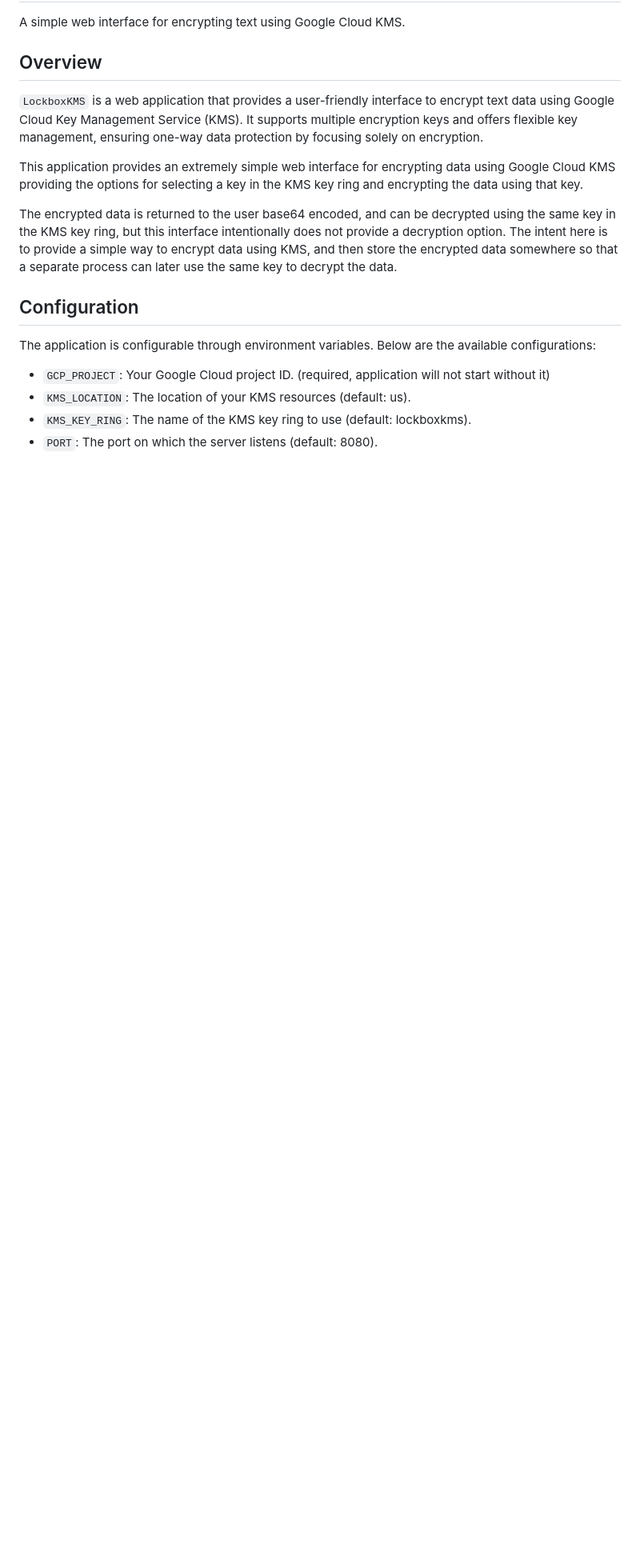
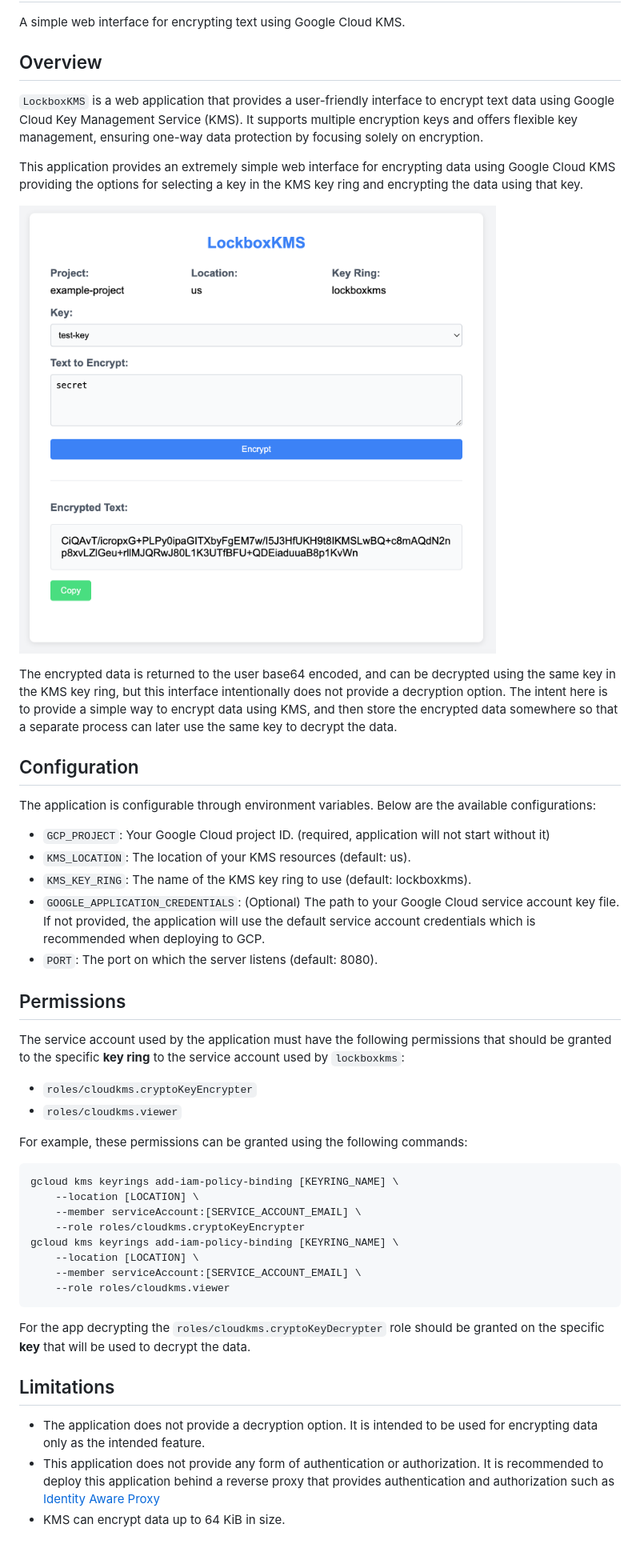
Before and after one commit to UnitVectorY-Labs/lockboxkms, a Markdown page: README.md, the part around the change. Shown: that part at 80% size. Drawn GitHub-style; pictures changed too: assets/interface.png (added); blank space fills up the shorter version.

Commit message:
More documentation for permissions and screen shot

````diff
--- a/README.md
+++ b/README.md
@@ -8,6 +8,8 @@ A simple web interface for encrypting text using Google Cloud KMS.
 
 This application provides an extremely simple web interface for encrypting data using Google Cloud KMS providing the options for selecting a key in the KMS key ring and encrypting the data using that key.
 
+![Application Interface](./assets/interface.png)
+
 The encrypted data is returned to the user base64 encoded, and can be decrypted using the same key in the KMS key ring, but this interface intentionally does not provide a decryption option.  The intent here is to provide a simple way to encrypt data using KMS, and then store the encrypted data somewhere so that a separate process can later use the same key to decrypt the data.
 
 ## Configuration
@@ -17,4 +19,33 @@ The application is configurable through environment variables. Below are the ava
 - `GCP_PROJECT`: Your Google Cloud project ID. (required, application will not start without it)
 - `KMS_LOCATION`: The location of your KMS resources (default: us).
 - `KMS_KEY_RING`: The name of the KMS key ring to use (default: lockboxkms).
+- `GOOGLE_APPLICATION_CREDENTIALS`: (Optional) The path to your Google Cloud service account key file. If not provided, the application will use the default service account credentials which is recommended when deploying to GCP.
 - `PORT`: The port on which the server listens (default: 8080).
+
+## Permissions
+
+The service account used by the application must have the following permissions that should be granted to the specific **key ring** to the service account used by `lockboxkms`:
+
+- `roles/cloudkms.cryptoKeyEncrypter`
+- `roles/cloudkms.viewer`
+
+For example, these permissions can be granted using the following commands:
+
+```bash
+gcloud kms keyrings add-iam-policy-binding [KEYRING_NAME] \
+    --location [LOCATION] \
+    --member serviceAccount:[SERVICE_ACCOUNT_EMAIL] \
+    --role roles/cloudkms.cryptoKeyEncrypter
+gcloud kms keyrings add-iam-policy-binding [KEYRING_NAME] \
+    --location [LOCATION] \
+    --member serviceAccount:[SERVICE_ACCOUNT_EMAIL] \
+    --role roles/cloudkms.viewer
+```
+
+For the app decrypting the `roles/cloudkms.cryptoKeyDecrypter` role should be granted on the specific **key** that will be used to decrypt the data.
+
+## Limitations
+
+- The application does not provide a decryption option. It is intended to be used for encrypting data only as the intended feature.
+- This application does not provide any form of authentication or authorization. It is recommended to deploy this application behind a reverse proxy that provides authentication and authorization such as [Identity Aware Proxy](https://cloud.google.com/iap)
+- KMS can encrypt data up to 64 KiB in size.
````
